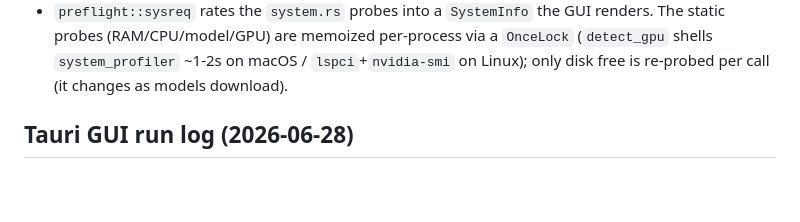
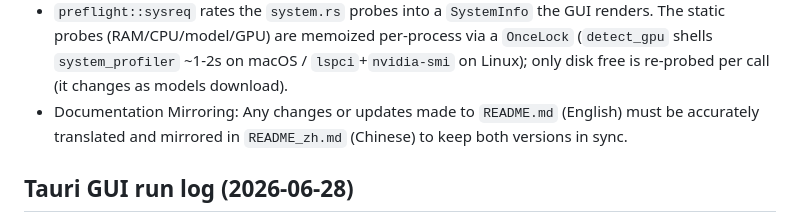
Before and after one commit to whit3rabbit/unlocr, a Markdown page: CLAUDE.md, the part around the change. GitHub-like rendering; blank space fills up the shorter version.

```diff
--- a/CLAUDE.md
+++ b/CLAUDE.md
@@ -229,6 +229,7 @@ Thin wrapper. Full usage/benchmarks in README.md.
   The static probes (RAM/CPU/model/GPU) are memoized per-process via a `OnceLock`
   (`detect_gpu` shells `system_profiler` ~1-2s on macOS / `lspci`+`nvidia-smi` on
   Linux); only disk free is re-probed per call (it changes as models download).
+- Documentation Mirroring: Any changes or updates made to `README.md` (English) must be accurately translated and mirrored in `README_zh.md` (Chinese) to keep both versions in sync.
 
 ## Tauri GUI run log (2026-06-28)
 
```
Also changed, not shown: README.md (+16 -5 lines), README_zh.md (added, +259 -0 lines).
